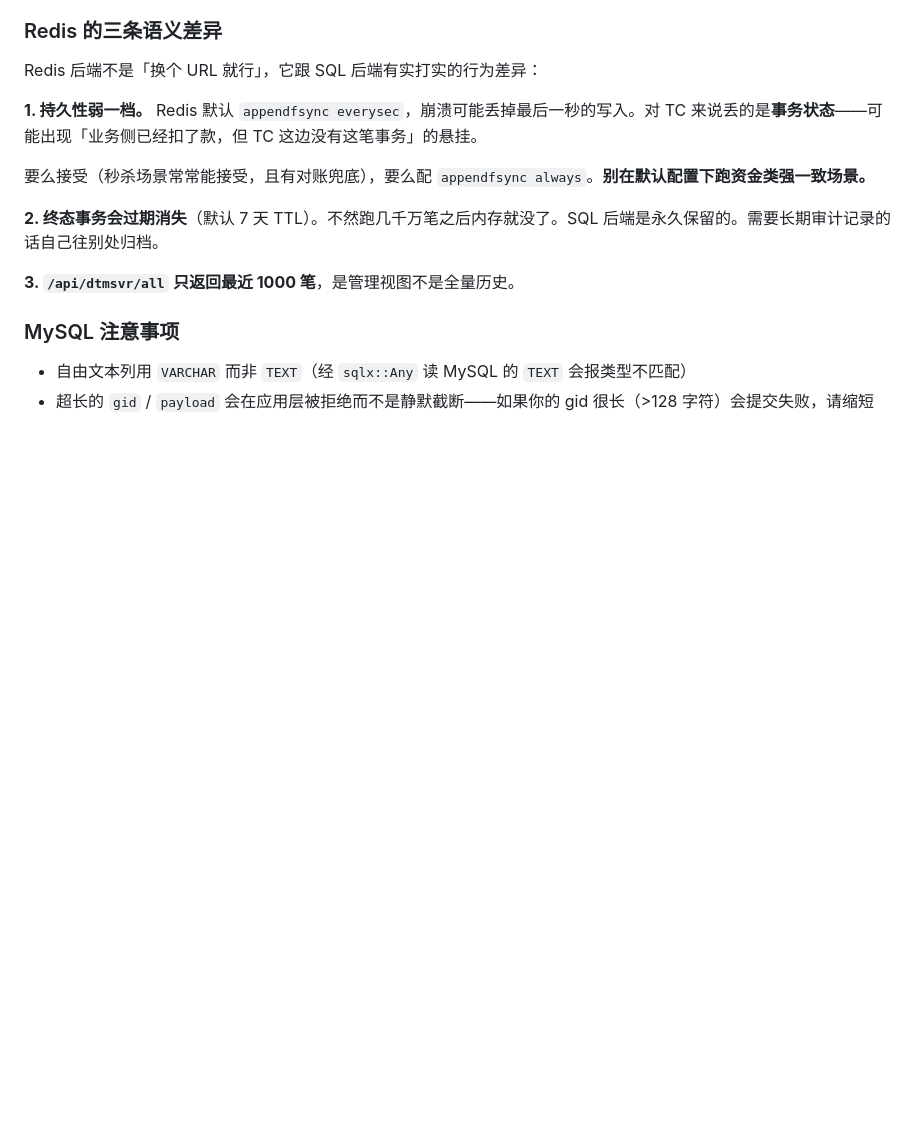
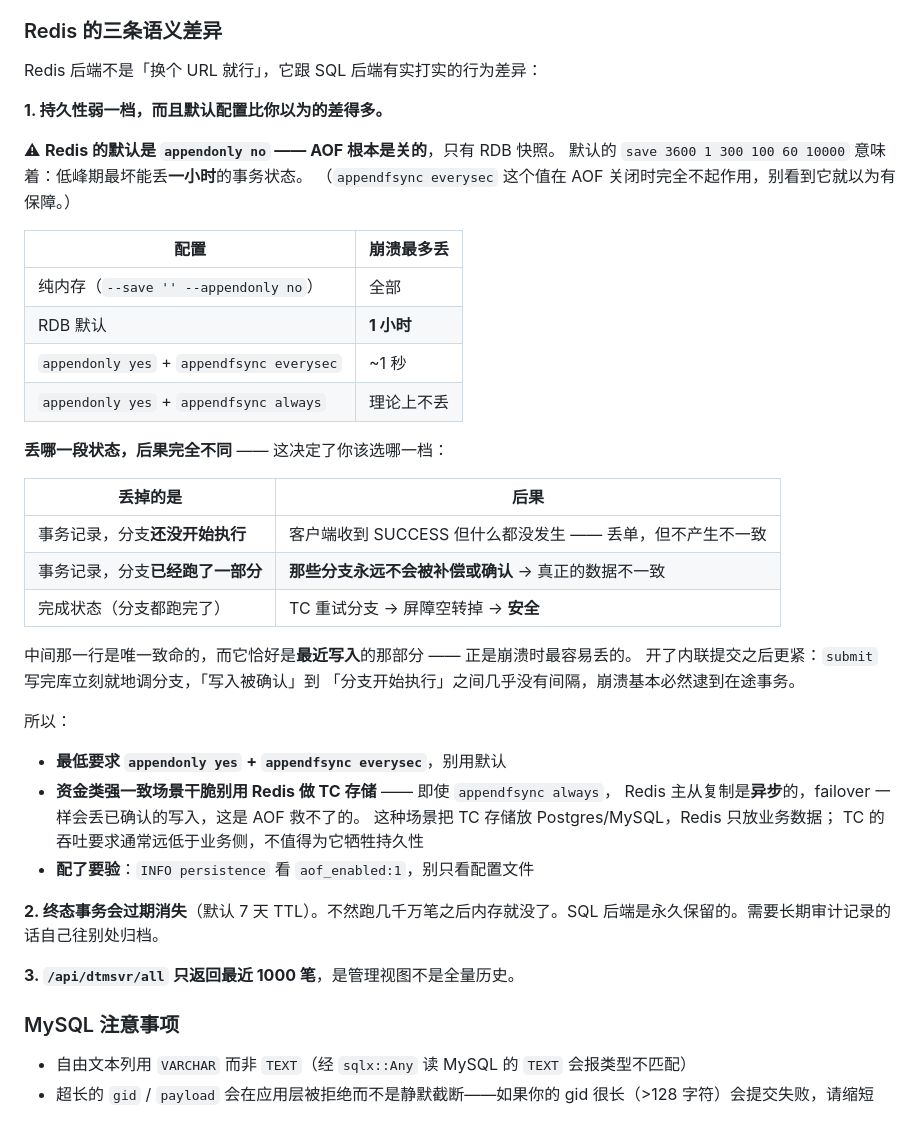
Before and after one commit to jackwangfeng/dtmrs, a Markdown page: docs/deployment.md, the part around the change. Drawn GitHub-style; blank space fills up the shorter version.

```diff
--- a/docs/deployment.md
+++ b/docs/deployment.md
@@ -126,9 +126,39 @@ DTMRS_DB='redis://127.0.0.1:6379/0'            dtmrs   # 需 --features redis
 
 Redis 后端不是「换个 URL 就行」，它跟 SQL 后端有实打实的行为差异：
 
-**1. 持久性弱一档。** Redis 默认 `appendfsync everysec`，崩溃可能丢掉最后一秒的写入。对 TC 来说丢的是**事务状态**——可能出现「业务侧已经扣了款，但 TC 这边没有这笔事务」的悬挂。
+**1. 持久性弱一档，而且默认配置比你以为的差得多。**
 
-要么接受（秒杀场景常常能接受，且有对账兜底），要么配 `appendfsync always`。**别在默认配置下跑资金类强一致场景。**
+⚠ **Redis 的默认是 `appendonly no` —— AOF 根本是关的**，只有 RDB 快照。
+默认的 `save 3600 1 300 100 60 10000` 意味着：低峰期最坏能丢**一小时**的事务状态。
+（`appendfsync everysec` 这个值在 AOF 关闭时完全不起作用，别看到它就以为有保障。）
+
+| 配置 | 崩溃最多丢 |
+|---|---|
+| 纯内存（`--save '' --appendonly no`） | 全部 |
+| RDB 默认 | **1 小时** |
+| `appendonly yes` + `appendfsync everysec` | ~1 秒 |
+| `appendonly yes` + `appendfsync always` | 理论上不丢 |
+
+**丢哪一段状态，后果完全不同** —— 这决定了你该选哪一档：
+
+| 丢掉的是 | 后果 |
+|---|---|
+| 事务记录，分支**还没开始执行** | 客户端收到 SUCCESS 但什么都没发生 —— 丢单，但不产生不一致 |
+| 事务记录，分支**已经跑了一部分** | **那些分支永远不会被补偿或确认** → 真正的数据不一致 |
+| 完成状态（分支都跑完了） | TC 重试分支 → 屏障空转掉 → **安全** |
+
+中间那一行是唯一致命的，而它恰好是**最近写入**的那部分 —— 正是崩溃时最容易丢的。
+开了内联提交之后更紧：`submit` 写完库立刻就地调分支，「写入被确认」到
+「分支开始执行」之间几乎没有间隔，崩溃基本必然逮到在途事务。
+
+所以：
+
+- **最低要求 `appendonly yes` + `appendfsync everysec`**，别用默认
+- **资金类强一致场景干脆别用 Redis 做 TC 存储** —— 即使 `appendfsync always`，
+  Redis 主从复制是**异步**的，failover 一样会丢已确认的写入，这是 AOF 救不了的。
+  这种场景把 TC 存储放 Postgres/MySQL，Redis 只放业务数据；
+  TC 的吞吐要求通常远低于业务侧，不值得为它牺牲持久性
+- **配了要验**：`INFO persistence` 看 `aof_enabled:1`，别只看配置文件
 
 **2. 终态事务会过期消失**（默认 7 天 TTL）。不然跑几千万笔之后内存就没了。SQL 后端是永久保留的。需要长期审计记录的话自己往别处归档。
 
```
Also changed, not shown: README.md (+16 -7 lines), README.zh-CN.md (+13 -3 lines).
